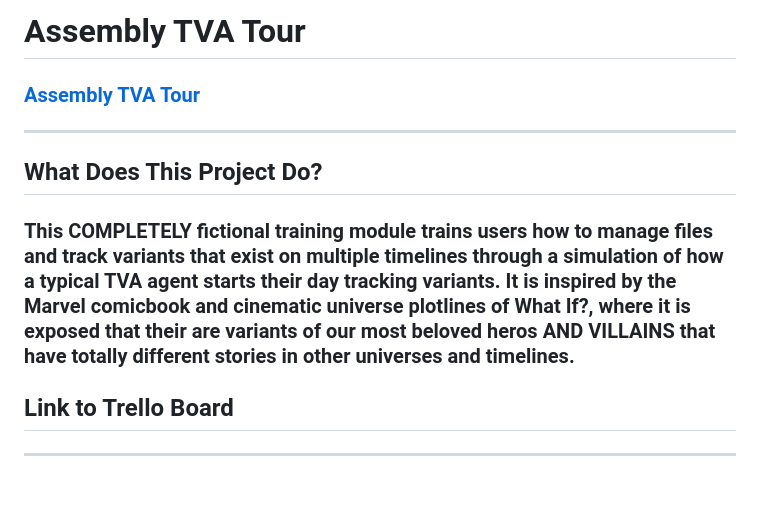
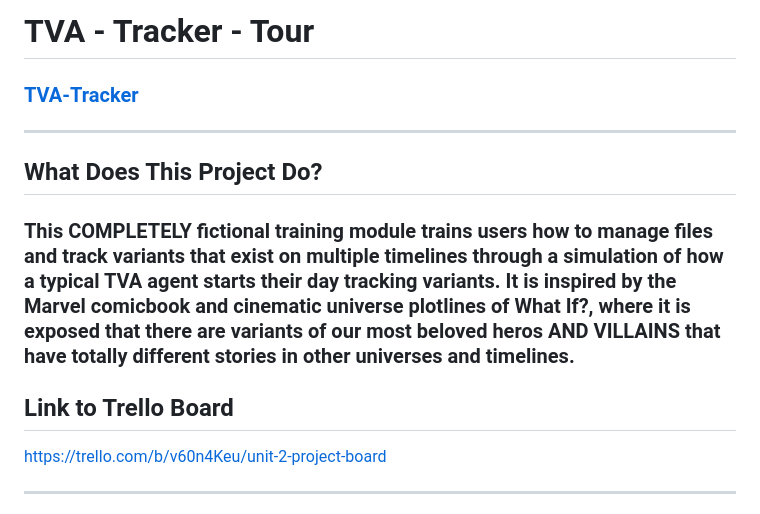
Before and after one commit to katiacreator/Assembly-Virtual-Tour, a Markdown page: README.md, the part around the change printed below. GitHub-like rendering; blank space fills up the shorter version.

```diff
--- a/README.md
+++ b/README.md
@@ -1,8 +1,9 @@
-# Assembly TVA Tour
-### [Assembly TVA Tour](https://tva-tracker.herokuapp.com/)
+# TVA - Tracker - Tour
+### [TVA-Tracker](https://tva-tracker.herokuapp.com/)
 ---
 ## What Does This Project Do?
-### This COMPLETELY fictional training module trains users how to manage files and track variants that exist on multiple timelines through a simulation of how a typical TVA agent starts their day tracking variants. It is inspired by the Marvel comicbook and cinematic universe plotlines of What If?, where it is exposed that their are variants of our most beloved heros AND VILLAINS that have totally different stories in other universes and timelines.
+### This COMPLETELY fictional training module trains users how to manage files and track variants that exist on multiple timelines through a simulation of how a typical TVA agent starts their day tracking variants. It is inspired by the Marvel comicbook and cinematic universe plotlines of What If?, where it is exposed that there are variants of our most beloved heros AND VILLAINS that have totally different stories in other universes and timelines.
 
 ## Link to Trello Board
+https://trello.com/b/v60n4Keu/unit-2-project-board
 ****************************
```
Also changed, not shown: other parts of README.md (+29 -28 lines), public/images/database file slider.png (added), public/images/fellows.png (added), public/images/home.png (added).
